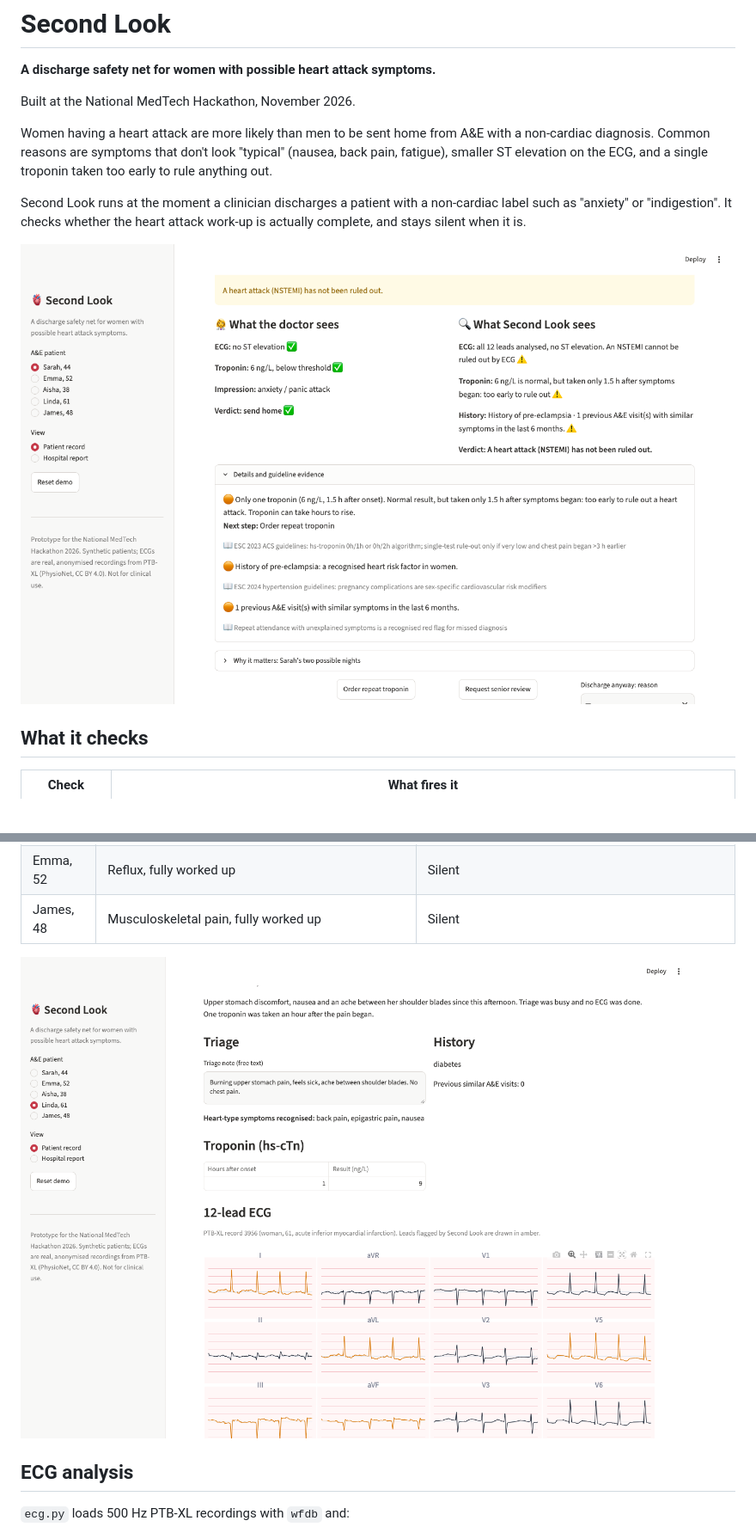
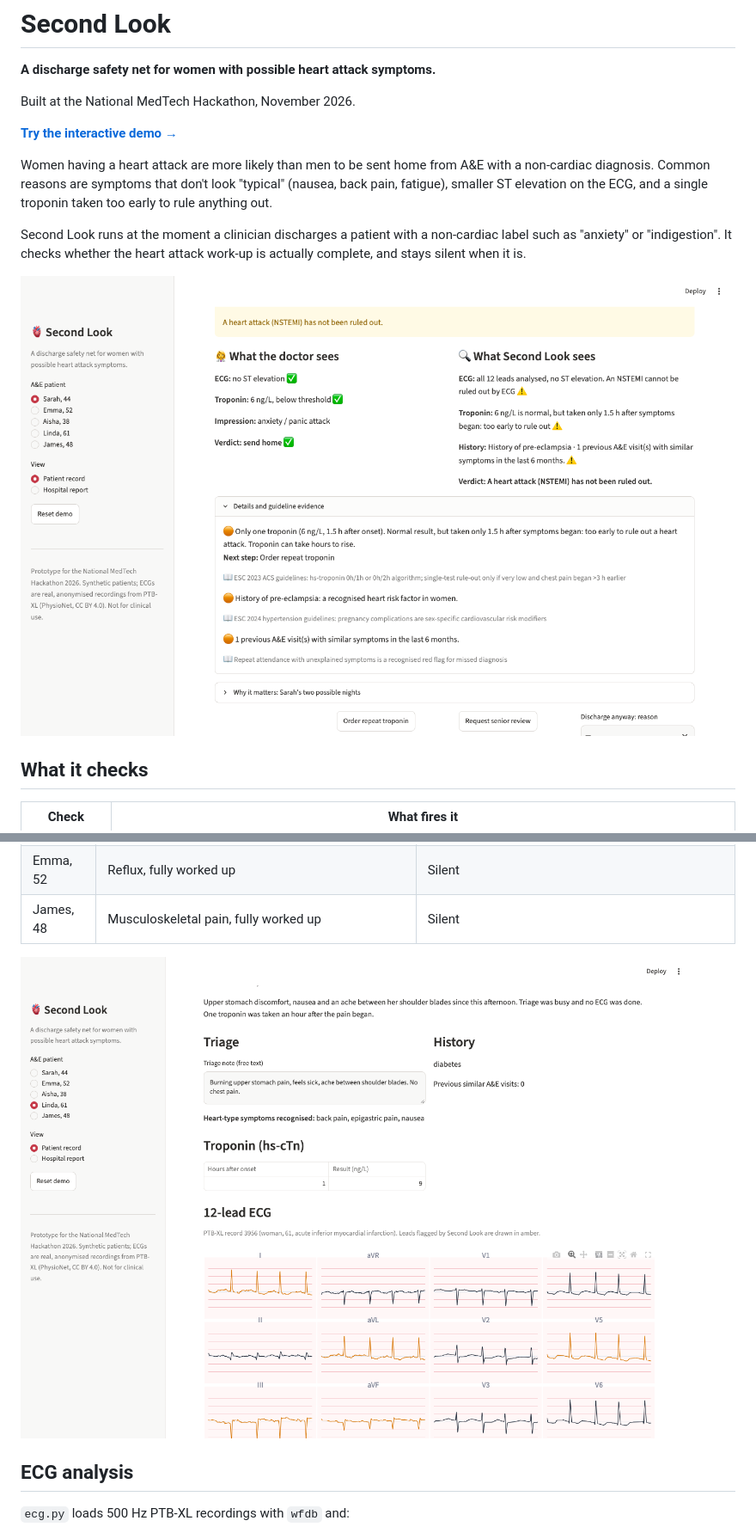
Before and after one commit to faalfoolh/second-look, a Markdown page: README.md, 2 parts joined by grey strips. Shown at 86% size. Drawn GitHub-style; blank space fills up the shorter version.

```diff
--- a/README.md
+++ b/README.md
@@ -4,11 +4,13 @@
 
 Built at the National MedTech Hackathon, November 2026.
 
+**[Try the interactive demo →](https://faalfoolh.github.io/second-look/)**
+
 Women having a heart attack are more likely than men to be sent home from A&E with a non-cardiac diagnosis. Common reasons are symptoms that don't look "typical" (nausea, back pain, fatigue), smaller ST elevation on the ECG, and a single troponin taken too early to rule anything out.
 
 Second Look runs at the moment a clinician discharges a patient with a non-cardiac label such as "anxiety" or "indigestion". It checks whether the heart attack work-up is actually complete, and stays silent when it is.
 
-![Second Look comparing the doctor's view with its own](docs/alert.png)
+![Second Look comparing the doctor's view with its own](docs/img/alert.png)
 
 ## What it checks
 
@@ -33,7 +35,7 @@ Five synthetic A&E patients, each with a real ECG:
 | Emma, 52 | Reflux, fully worked up | Silent |
 | James, 48 | Musculoskeletal pain, fully worked up | Silent |
 
-![Linda's ECG with the flagged leads in amber](docs/linda_ecg.png)
+![Linda's ECG with the flagged leads in amber](docs/img/linda_ecg.png)
 
 ## ECG analysis
 
```
Also changed, not shown: other parts of README.md (+22 -2 lines), docs/img/alert.png (renamed from docs/alert.png), docs/img/linda_ecg.png (renamed from docs/linda_ecg.png), 9 other files.
